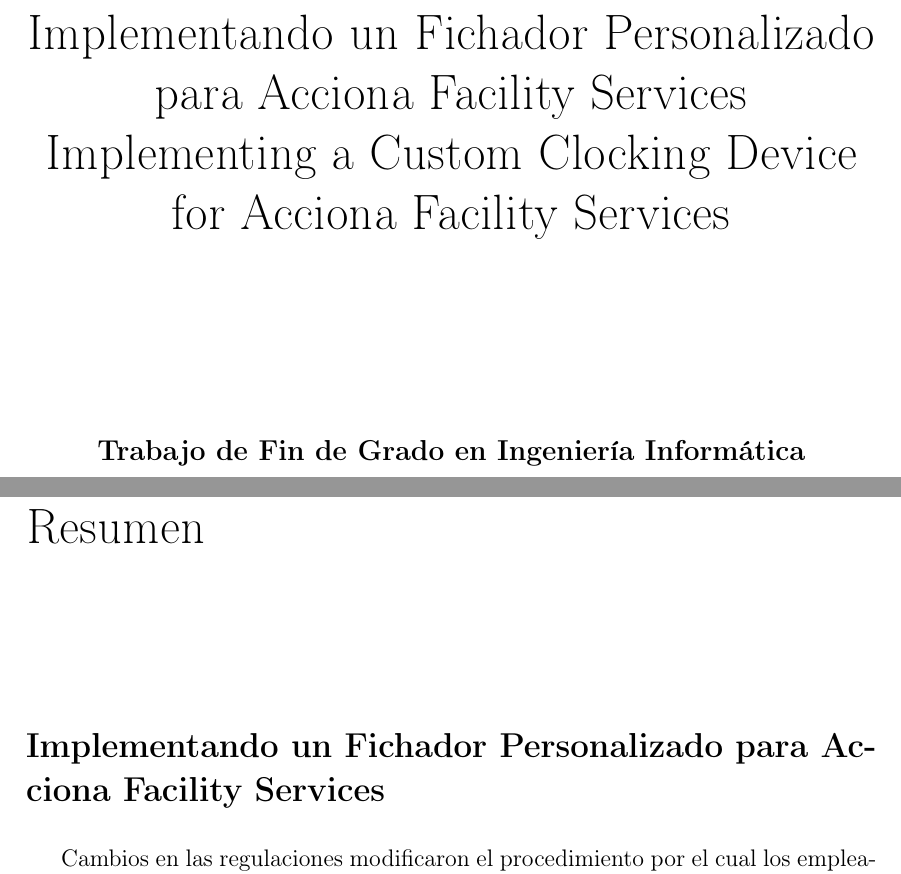
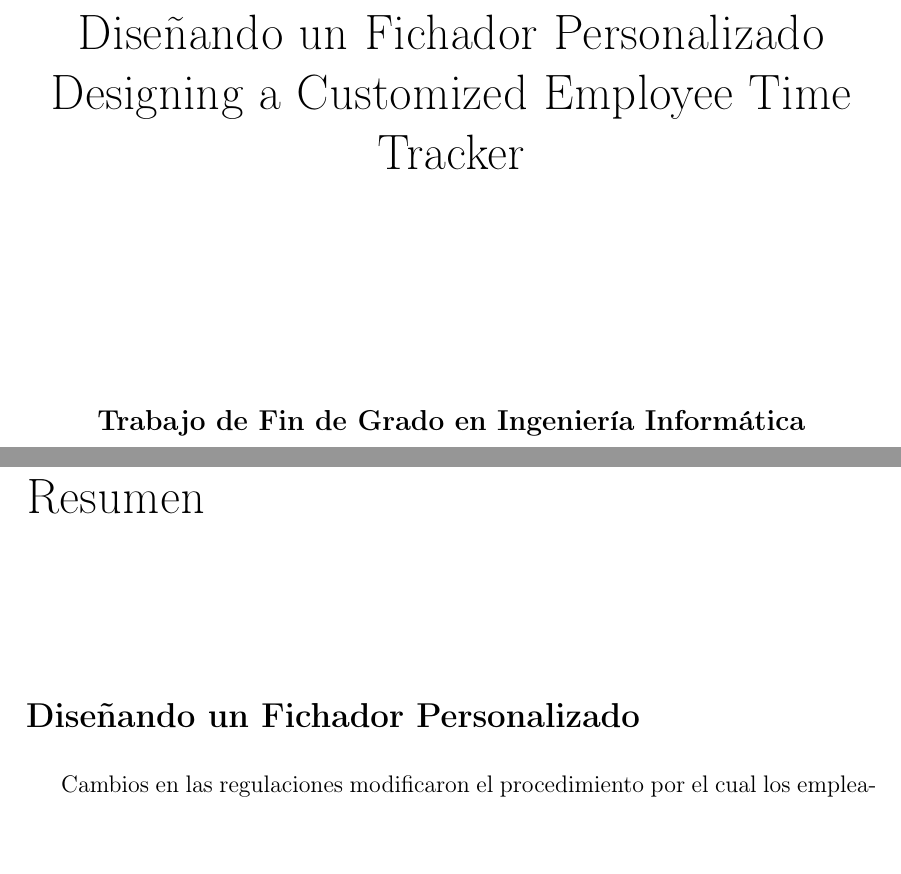
Before and after one commit to santiest/tfg-fichador, a LaTeX book (TFG.tex, which reads Cascaras/cover.tex): two parts of pages 3 and 5 of 38, joined at a grey line, cut so that both start at the same text, the shorter picture padded with empty space. Compiled offline with pdfLaTeX; a LaTeX package or settings file that is missing is left out.

Commit message:
Cambio titulo

```diff
--- a/Cascaras/cover.tex
+++ b/Cascaras/cover.tex
@@ -51,7 +51,7 @@
 % los retornos de carro cuando se utilizan fuentes grandes.
 %%%%%%%%%%%%%%%%%%%%%%%%%%%%%%%%%%%%%%%%%%%%%%%%%%%%%%%%%%%%%%%%%%%%%%
 \tituloPortada{%
-Implementando un Fichador Personalizado para Acciona Facility Services
+Diseñando un Fichador Personalizado
 }
 
 
@@ -64,7 +64,7 @@
 % los retornos de carro cuando se utilizan fuentes grandes.
 %%%%%%%%%%%%%%%%%%%%%%%%%%%%%%%%%%%%%%%%%%%%%%%%%%%%%%%%%%%%%%%%%%%%%%
 \tituloPortadaEng{%
-Implementing a Custom Clocking Device for Acciona Facility Services
+Designing a Customized Employee Time Tracker
 }
 
 %%%%%%%%%%%%%%%%%%%%%%%%%%%%%%%%%%%%%%%%%%%%%%%%%%%%%%%%%%%%%%%%%%%%%%
```
